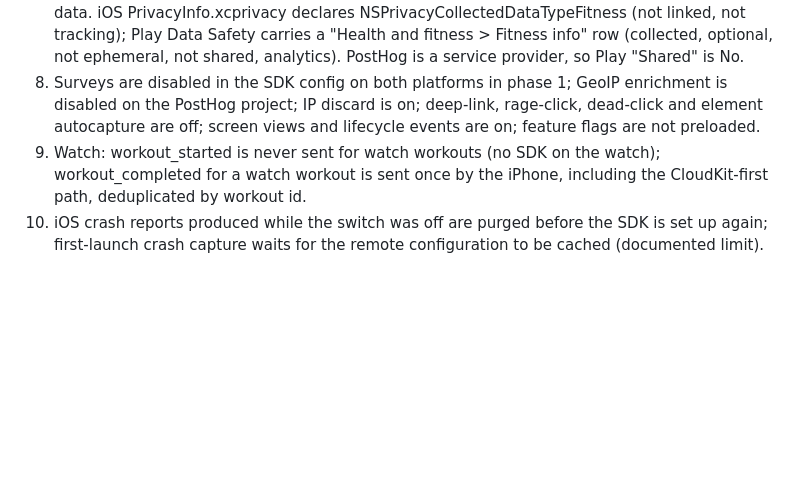
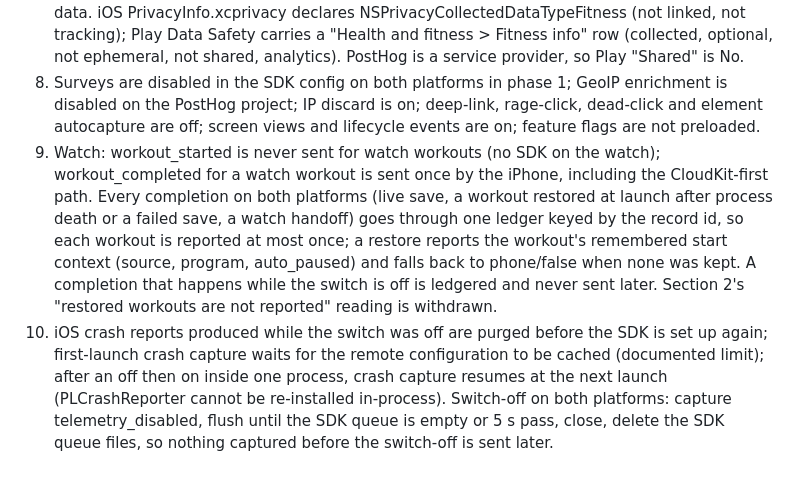
Before and after one commit to vishutdhar/runwalk-legal, a Markdown page: docs/specs/2026-09-25-posthog-telemetry.md, the part around the change. Rendered like a GitHub page; blank space fills up the shorter version.

Commit message:
Docs: spec amendments record the final completion and switch-off contracts

```diff
--- a/docs/specs/2026-09-25-posthog-telemetry.md
+++ b/docs/specs/2026-09-25-posthog-telemetry.md
@@ -108,5 +108,5 @@ Consequence for phase 1: the privacy policy (section 5) must already state that
 6. Settings footer copy on both platforms: "Helps fix crashes and improve Canter. Sends coarse workout numbers such as duration and distance, never your routes, GPS positions or health data."
 7. Store declarations: workout duration, distance, interval count and plan identifiers are fitness data. iOS PrivacyInfo.xcprivacy declares NSPrivacyCollectedDataTypeFitness (not linked, not tracking); Play Data Safety carries a "Health and fitness > Fitness info" row (collected, optional, not ephemeral, not shared, analytics). PostHog is a service provider, so Play "Shared" is No.
 8. Surveys are disabled in the SDK config on both platforms in phase 1; GeoIP enrichment is disabled on the PostHog project; IP discard is on; deep-link, rage-click, dead-click and element autocapture are off; screen views and lifecycle events are on; feature flags are not preloaded.
-9. Watch: workout_started is never sent for watch workouts (no SDK on the watch); workout_completed for a watch workout is sent once by the iPhone, including the CloudKit-first path, deduplicated by workout id.
-10. iOS crash reports produced while the switch was off are purged before the SDK is set up again; first-launch crash capture waits for the remote configuration to be cached (documented limit).
+9. Watch: workout_started is never sent for watch workouts (no SDK on the watch); workout_completed for a watch workout is sent once by the iPhone, including the CloudKit-first path. Every completion on both platforms (live save, a workout restored at launch after process death or a failed save, a watch handoff) goes through one ledger keyed by the record id, so each workout is reported at most once; a restore reports the workout's remembered start context (source, program, auto_paused) and falls back to phone/false when none was kept. A completion that happens while the switch is off is ledgered and never sent later. Section 2's "restored workouts are not reported" reading is withdrawn.
+10. iOS crash reports produced while the switch was off are purged before the SDK is set up again; first-launch crash capture waits for the remote configuration to be cached (documented limit); after an off then on inside one process, crash capture resumes at the next launch (PLCrashReporter cannot be re-installed in-process). Switch-off on both platforms: capture telemetry_disabled, flush until the SDK queue is empty or 5 s pass, close, delete the SDK queue files, so nothing captured before the switch-off is sent later.
```
